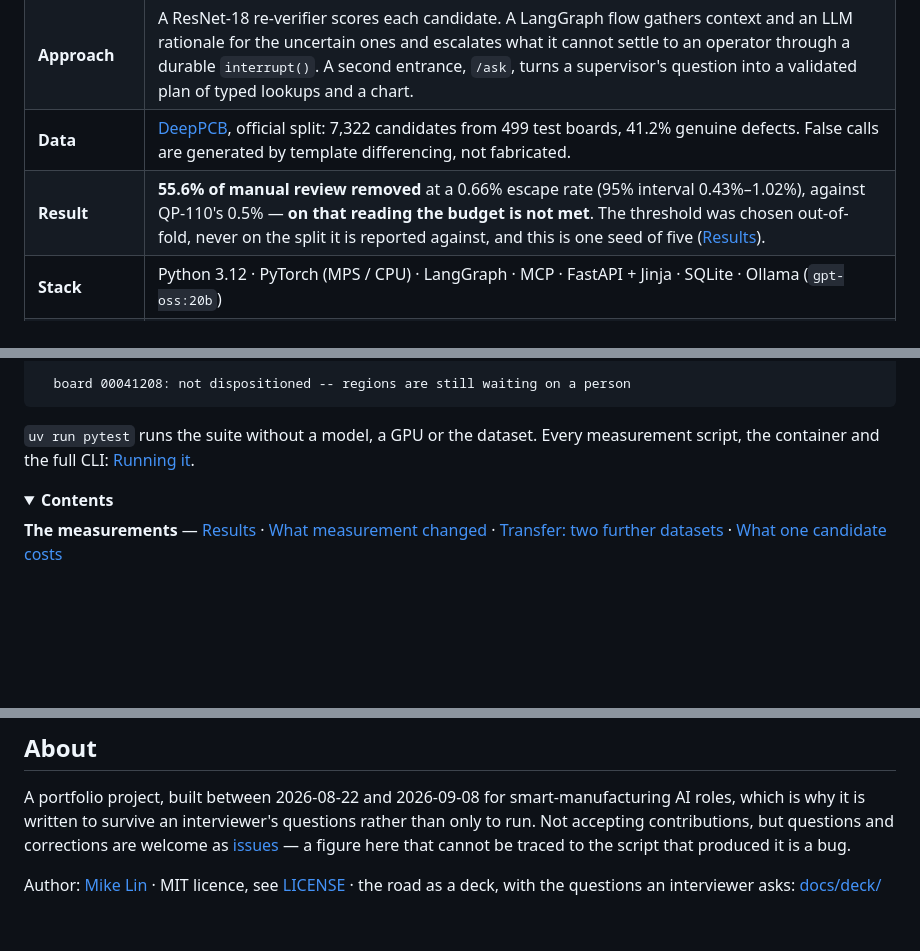
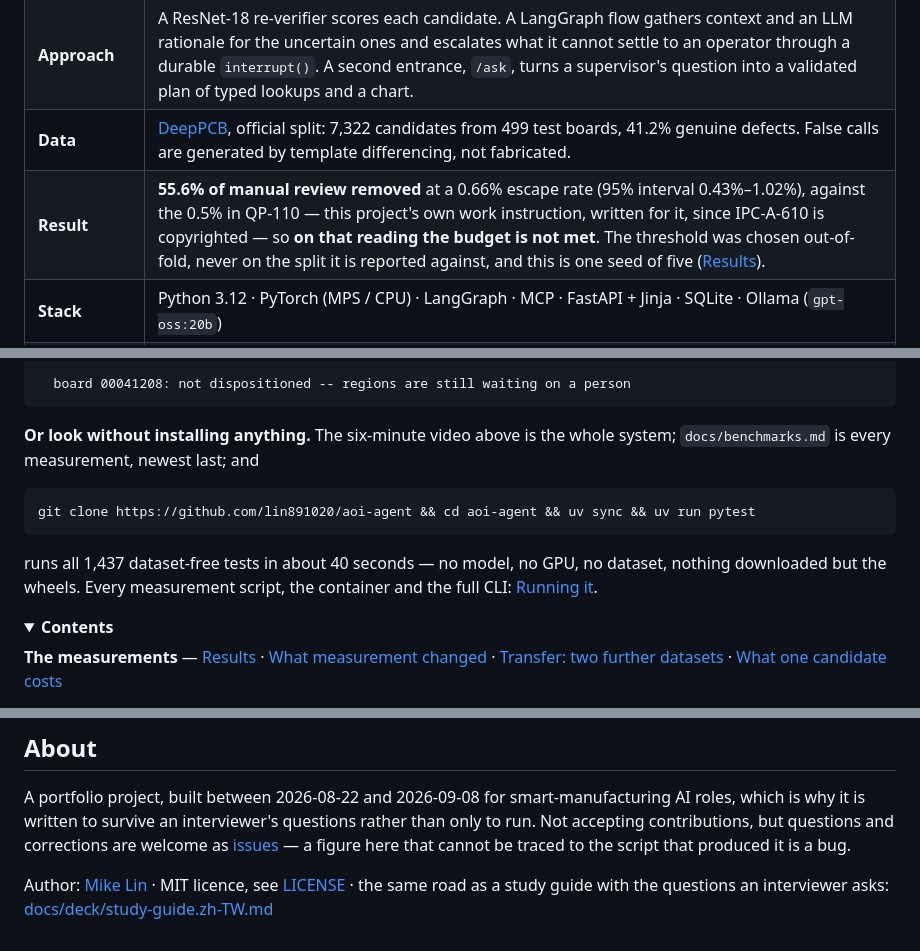
Before and after one commit to lin891020/aoi-agent, a Markdown page: README.md, 3 parts joined by grey strips. Rendered like a GitHub page; folded sections open; blank space fills up the shorter version.

````diff
--- a/README.md
+++ b/README.md
@@ -63,7 +63,7 @@ Every page is also available in 繁體中文.
 | **Problem** | Production AOI is tuned for recall and over-flags. Every flagged region is reviewed by a person; most are false calls. |
 | **Approach** | A ResNet-18 re-verifier scores each candidate. A LangGraph flow gathers context and an LLM rationale for the uncertain ones and escalates what it cannot settle to an operator through a durable `interrupt()`. A second entrance, `/ask`, turns a supervisor's question into a validated plan of typed lookups and a chart. |
 | **Data** | [DeepPCB](https://github.com/tangsanli5201/DeepPCB), official split: 7,322 candidates from 499 test boards, 41.2% genuine defects. False calls are generated by template differencing, not fabricated. |
-| **Result** | **55.6% of manual review removed** at a 0.66% escape rate (95% interval 0.43%–1.02%), against QP-110's 0.5% — **on that reading the budget is not met**. The threshold was chosen out-of-fold, never on the split it is reported against, and this is one seed of five ([Results](#results)). |
+| **Result** | **55.6% of manual review removed** at a 0.66% escape rate (95% interval 0.43%–1.02%), against the 0.5% in QP-110 — this project's own work instruction, written for it, since IPC-A-610 is copyrighted — so **on that reading the budget is not met**. The threshold was chosen out-of-fold, never on the split it is reported against, and this is one seed of five ([Results](#results)). |
 | **Stack** | Python 3.12 · PyTorch (MPS / CPU) · LangGraph · MCP · FastAPI + Jinja · SQLite · Ollama (`gpt-oss:20b`) |
 | **Verification** | 1,462 tests, no model or GPU required. Every threshold cites its source; every figure names the script that produced it. |
 | **Limits** | On photographed boards the differencing front end fails the first gate; on solder-paste images a YOLO26n detector localises 92% of defects but orders 1.2%. See [Transfer](#transfer-two-further-datasets). |
@@ -105,8 +105,16 @@ board 00041208: 30 AOI candidates
   board 00041208: not dispositioned -- regions are still waiting on a person
 ```
 
-`uv run pytest` runs the suite without a model, a GPU or the dataset. Every
-measurement script, the container and the full CLI: [Running it](#running-it).
+**Or look without installing anything.** The six-minute video above is the whole
+system; `docs/benchmarks.md` is every measurement, newest last; and
+
+```bash
+git clone https://github.com/lin891020/aoi-agent && cd aoi-agent && uv sync && uv run pytest
+```
+
+runs all 1,437 dataset-free tests in about 40 seconds — no model, no GPU, no
+dataset, nothing downloaded but the wheels. Every measurement script, the
+container and the full CLI: [Running it](#running-it).
 
 <details>
 <summary><b>Contents</b></summary>
@@ -674,5 +682,5 @@ but questions and corrections are welcome as
 cannot be traced to the script that produced it is a bug.
 
 Author: [Mike Lin](https://github.com/lin891020) · MIT licence, see
-[LICENSE](LICENSE) · the road as a deck, with the questions an interviewer
-asks: [docs/deck/](docs/deck/)
+[LICENSE](LICENSE) · the same road as a study guide with the questions an
+interviewer asks: [docs/deck/study-guide.zh-TW.md](docs/deck/study-guide.zh-TW.md)
````
Also changed, not shown: other parts of README.md (+1 -1 lines), README.zh-TW.md (+12 -5 lines).
